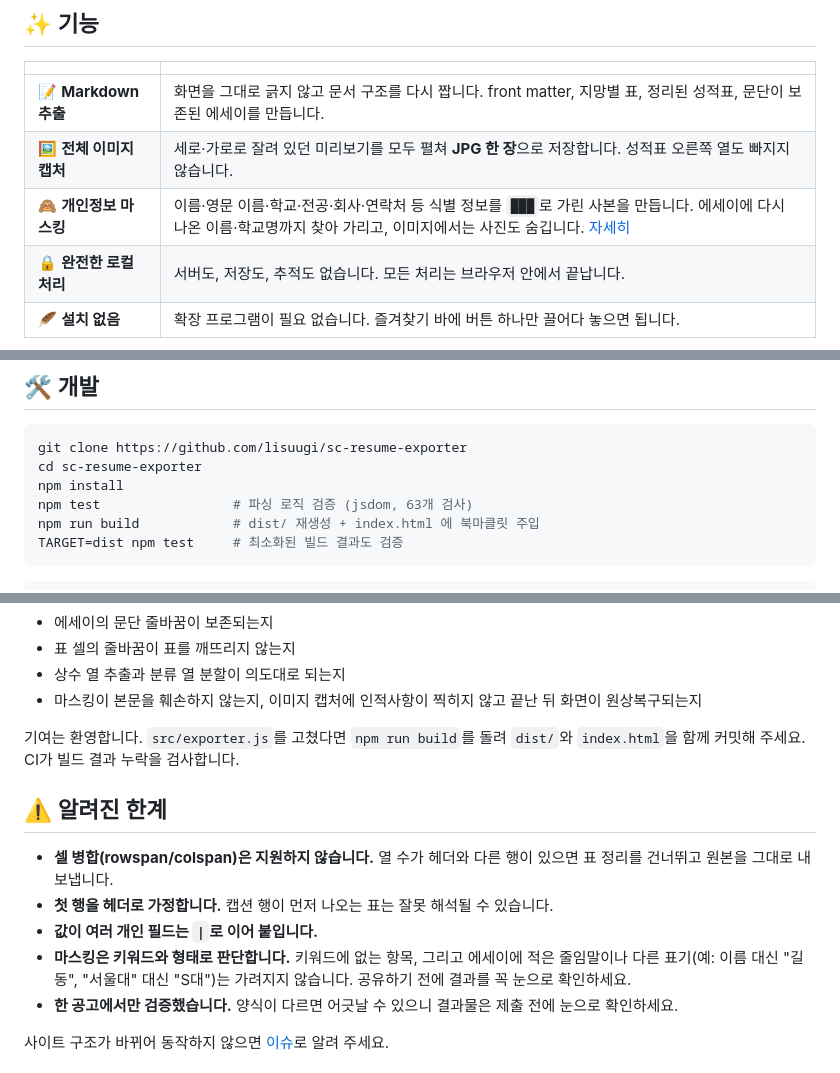
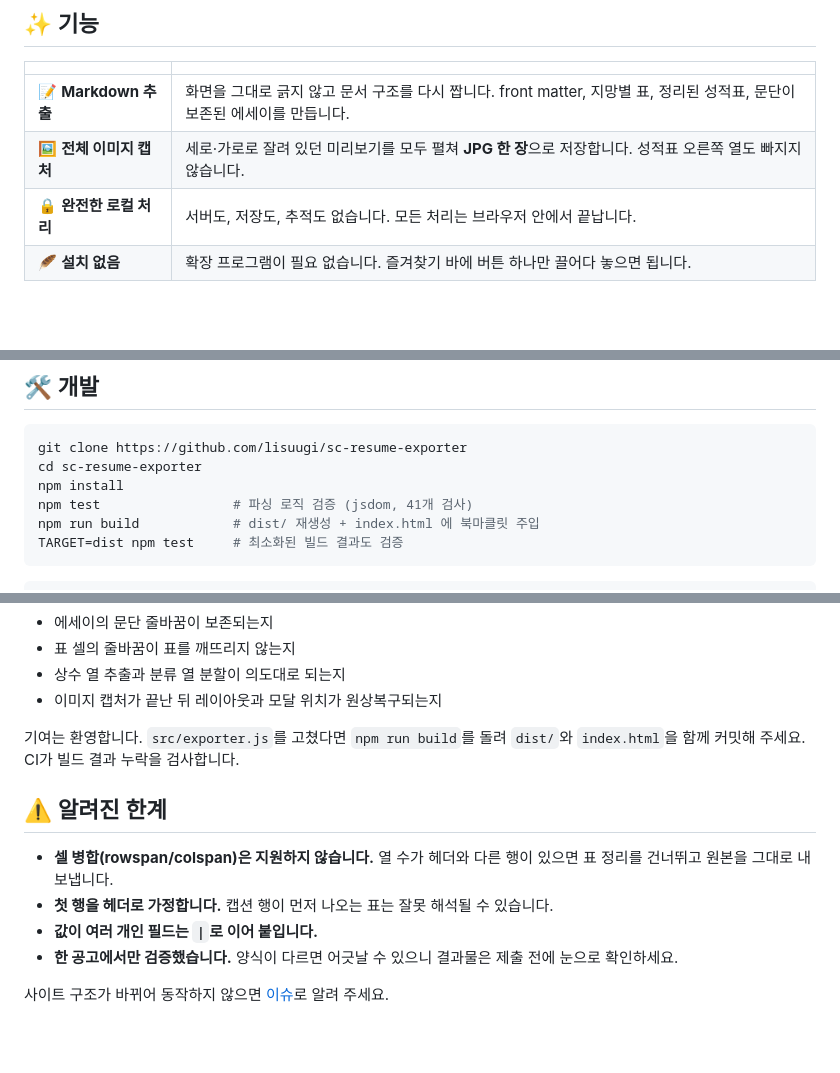
Before and after one commit to lisuugi/sc-resume-exporter, a Markdown page: README.md, 3 parts joined by grey strips. Drawn GitHub-style; folded sections open; blank space fills up the shorter version.

````diff
--- a/README.md
+++ b/README.md
@@ -37,7 +37,6 @@
 |---|---|
 | 📝 **Markdown 추출** | 화면을 그대로 긁지 않고 문서 구조를 다시 짭니다. front matter, 지망별 표, 정리된 성적표, 문단이 보존된 에세이를 만듭니다. |
 | 🖼️ **전체 이미지 캡처** | 세로·가로로 잘려 있던 미리보기를 모두 펼쳐 **JPG 한 장**으로 저장합니다. 성적표 오른쪽 열도 빠지지 않습니다. |
-| 🙈 **개인정보 마스킹** | 이름·영문 이름·학교·전공·회사·연락처 등 식별 정보를 `███`로 가린 사본을 만듭니다. 에세이에 다시 나온 이름·학교명까지 찾아 가리고, 이미지에서는 사진도 숨깁니다. [자세히](#마스킹-범위) |
 | 🔒 **완전한 로컬 처리** | 서버도, 저장도, 추적도 없습니다. 모든 처리는 브라우저 안에서 끝납니다. |
 | 🪶 **설치 없음** | 확장 프로그램이 필요 없습니다. 즐겨찾기 바에 버튼 하나만 끌어다 놓으면 됩니다. |
 
@@ -199,7 +183,7 @@ generated_by: sc-resume-exporter v1.1.0
 git clone https://github.com/lisuugi/sc-resume-exporter
 cd sc-resume-exporter
 npm install
-npm test                 # 파싱 로직 검증 (jsdom, 63개 검사)
+npm test                 # 파싱 로직 검증 (jsdom, 41개 검사)
 npm run build            # dist/ 재생성 + index.html 에 북마클릿 주입
 TARGET=dist npm test     # 최소화된 빌드 결과도 검증
 ```
@@ -227,7 +211,7 @@ scripts/demo.mjs      README 데모 스크린샷 생성 (Playwright)
 - 에세이의 문단 줄바꿈이 보존되는지
 - 표 셀의 줄바꿈이 표를 깨뜨리지 않는지
 - 상수 열 추출과 분류 열 분할이 의도대로 되는지
-- 마스킹이 본문을 훼손하지 않는지, 이미지 캡처에 인적사항이 찍히지 않고 끝난 뒤 화면이 원상복구되는지
+- 이미지 캡처가 끝난 뒤 레이아웃과 모달 위치가 원상복구되는지
 
 </details>
 
@@ -238,7 +222,6 @@ scripts/demo.mjs      README 데모 스크린샷 생성 (Playwright)
 - **셀 병합(rowspan/colspan)은 지원하지 않습니다.** 열 수가 헤더와 다른 행이 있으면 표 정리를 건너뛰고 원본을 그대로 내보냅니다.
 - **첫 행을 헤더로 가정합니다.** 캡션 행이 먼저 나오는 표는 잘못 해석될 수 있습니다.
 - **값이 여러 개인 필드는 `|`로 이어 붙입니다.**
-- **마스킹은 키워드와 형태로 판단합니다.** 키워드에 없는 항목, 그리고 에세이에 적은 줄임말이나 다른 표기(예: 이름 대신 "길동", "서울대" 대신 "S대")는 가려지지 않습니다. 공유하기 전에 결과를 꼭 눈으로 확인하세요.
 - **한 공고에서만 검증했습니다.** 양식이 다르면 어긋날 수 있으니 결과물은 제출 전에 눈으로 확인하세요.
 
 사이트 구조가 바뀌어 동작하지 않으면 [이슈](https://github.com/lisuugi/sc-resume-exporter/issues)로 알려 주세요.
````
Also changed, not shown: other parts of README.md (+2 -17 lines), CLAUDE.md (+1 -1 lines), examples/sample-output.md (+1 -1 lines), docs/assets/demo.png, 9 other files.
